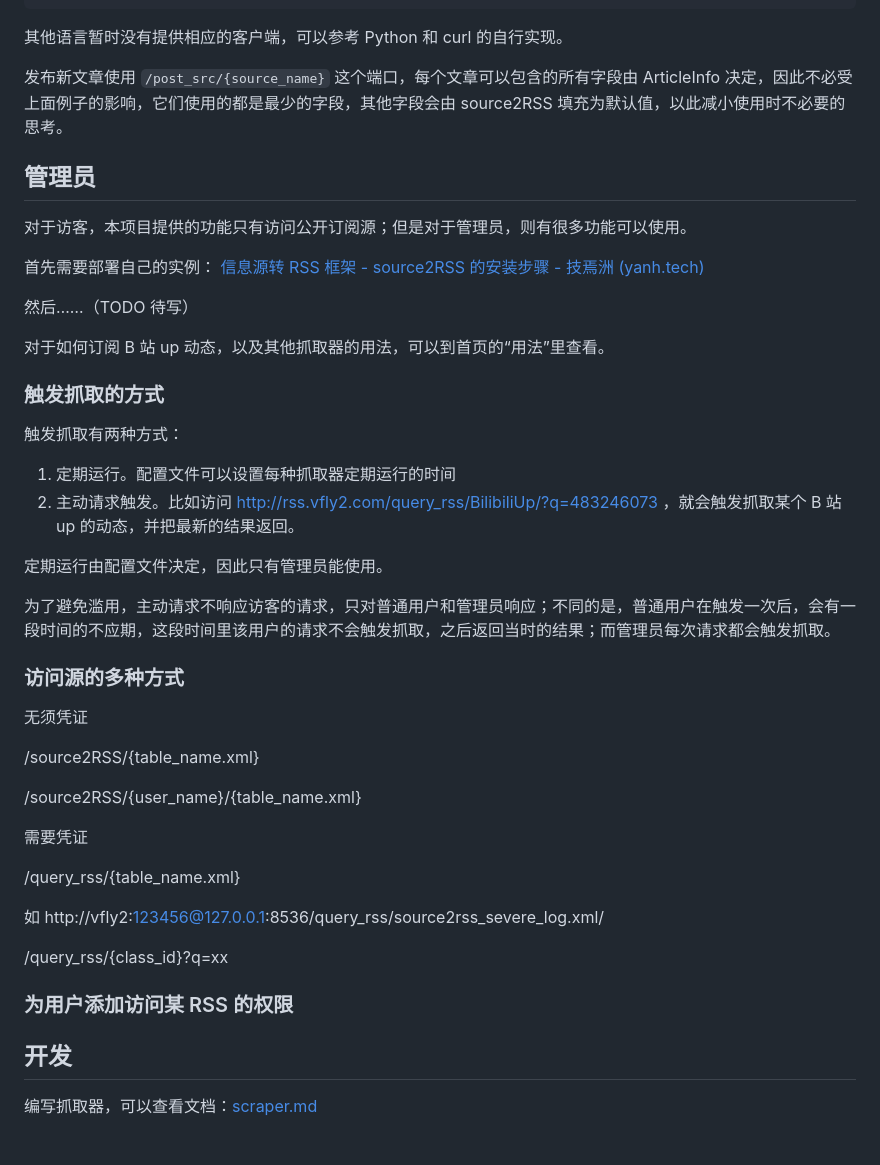
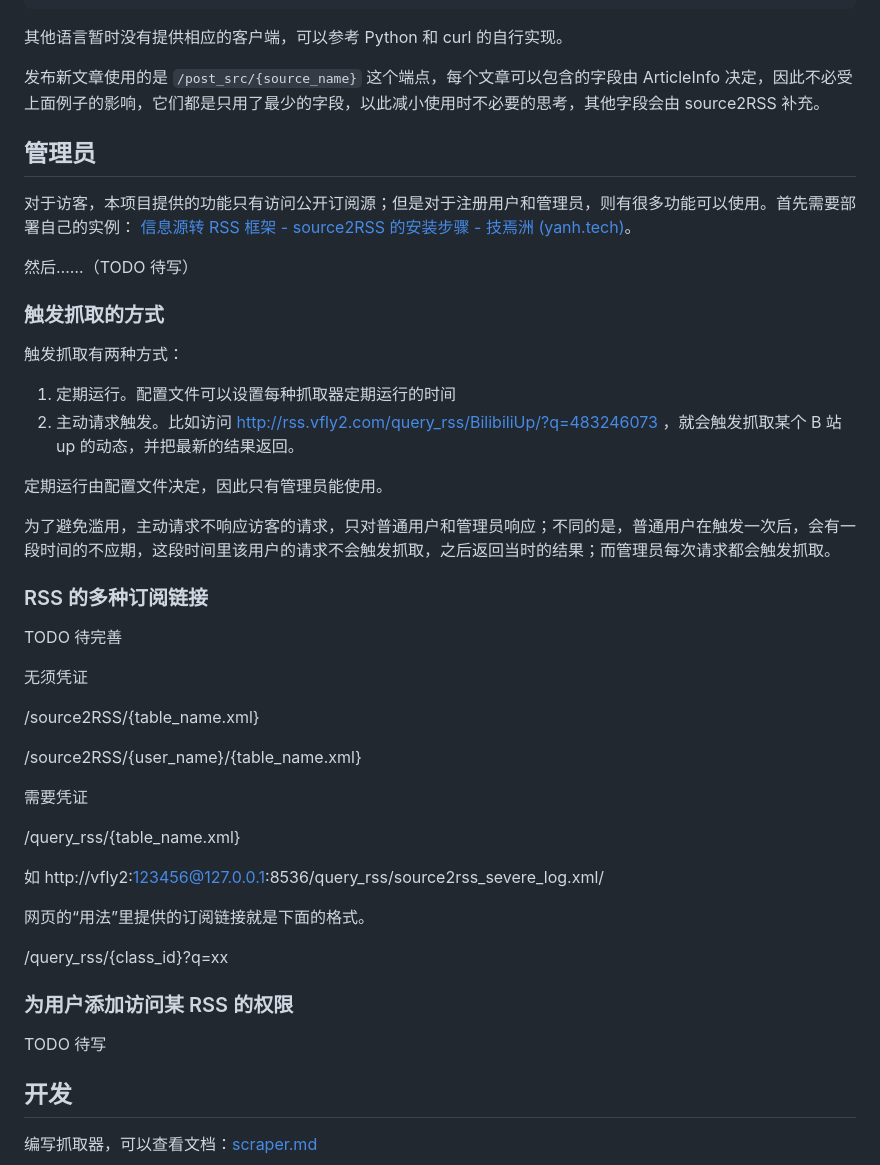
Before and after one commit to AhFeil/source2RSS, a Markdown page: README.md, the part around one of its changes. Drawn GitHub-style; blank space fills up the shorter version.

```diff
--- a/README.md
+++ b/README.md
@@ -58,19 +58,14 @@ curl -X 'POST' \
 
 其他语言暂时没有提供相应的客户端，可以参考 Python 和 curl 的自行实现。
 
-发布新文章使用 `/post_src/{source_name}` 这个端口，每个文章可以包含的所有字段由 ArticleInfo 决定，因此不必受上面例子的影响，它们使用的都是最少的字段，其他字段会由 source2RSS 填充为默认值，以此减小使用时不必要的思考。
+发布新文章使用的是 `/post_src/{source_name}` 这个端点，每个文章可以包含的字段由 ArticleInfo 决定，因此不必受上面例子的影响，它们都是只用了最少的字段，以此减小使用时不必要的思考，其他字段会由 source2RSS 补充。
 
 
 ## 管理员
 
-对于访客，本项目提供的功能只有访问公开订阅源；但是对于管理员，则有很多功能可以使用。
-
-首先需要部署自己的实例： [信息源转 RSS 框架 - source2RSS 的安装步骤 - 技焉洲 (yanh.tech)](https://yanh.tech/2024/07/deployment-process-for-source2rss/)
+对于访客，本项目提供的功能只有访问公开订阅源；但是对于注册用户和管理员，则有很多功能可以使用。首先需要部署自己的实例： [信息源转 RSS 框架 - source2RSS 的安装步骤 - 技焉洲 (yanh.tech)](https://yanh.tech/2024/07/deployment-process-for-source2rss/)。
 
 然后……（TODO 待写）
-
-对于如何订阅 B 站 up 动态，以及其他抓取器的用法，可以到首页的“用法”里查看。
-
 
 ### 触发抓取的方式
 
@@ -83,7 +78,9 @@ curl -X 'POST' \
 为了避免滥用，主动请求不响应访客的请求，只对普通用户和管理员响应；不同的是，普通用户在触发一次后，会有一段时间的不应期，这段时间里该用户的请求不会触发抓取，之后返回当时的结果；而管理员每次请求都会触发抓取。
 
 
-### 访问源的多种方式
+### RSS 的多种订阅链接
+
+TODO 待完善
 
 无须凭证
 
@@ -98,11 +95,14 @@ curl -X 'POST' \
 如 http://vfly2:123456@127.0.0.1:8536/query_rss/source2rss_severe_log.xml/
 
 
+网页的“用法”里提供的订阅链接就是下面的格式。
+
 /query_rss/{class_id}?q=xx
 
 
 ### 为用户添加访问某 RSS 的权限
 
+TODO 待写
 
 ## 开发
 
```
Also changed, not shown: other parts of README.md (+6 -6 lines).
